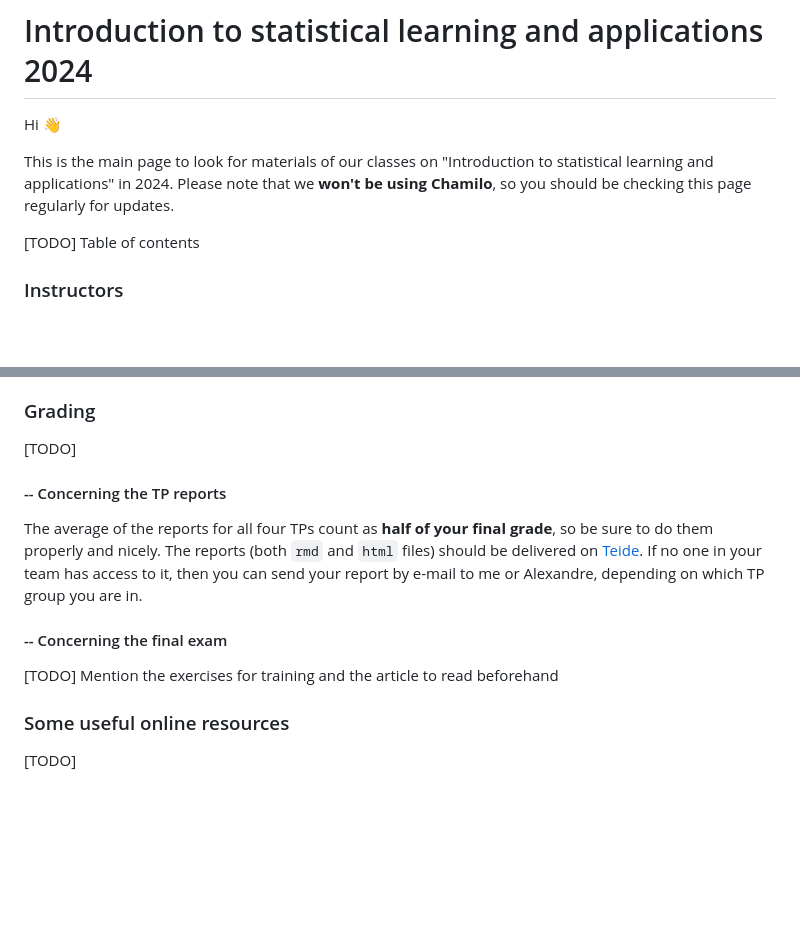
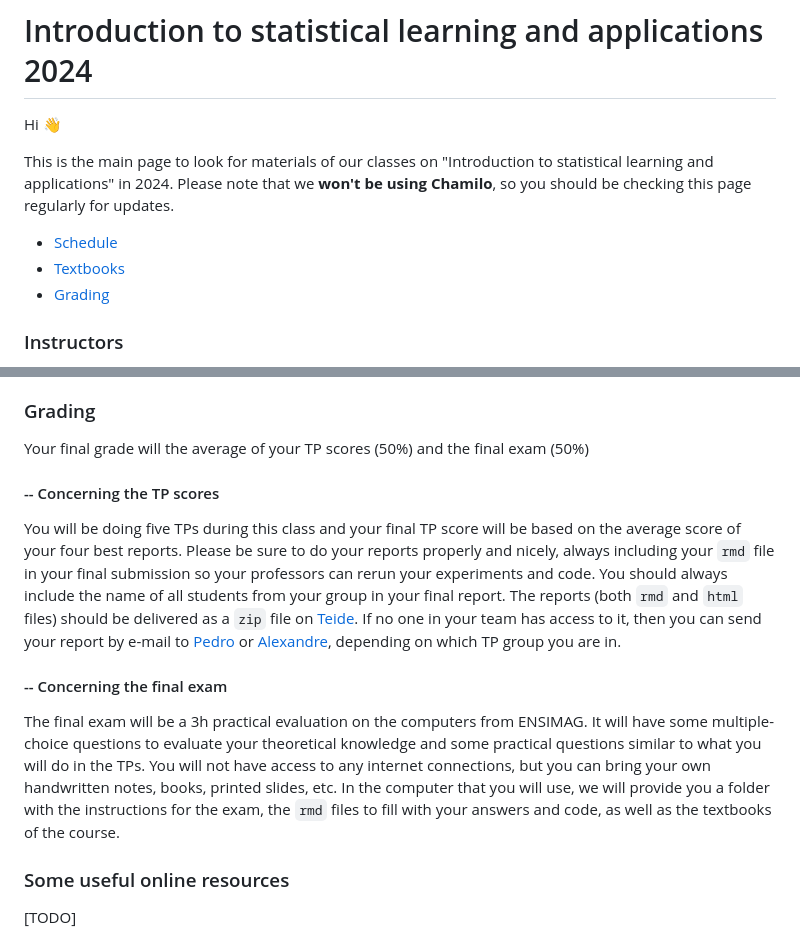
Before and after one commit to ISLA-Grenoble/2024-main, a Markdown page: README.md, 2 parts joined by grey strips. Rendered like a GitHub page; blank space fills up the shorter version.

```diff
--- a/README.md
+++ b/README.md
@@ -6,7 +6,9 @@ This is the main page to look for materials of our classes on "Introduction to
 statistical learning and applications" in 2024. Please note that we **won't be using Chamilo**,
 so you should be checking this page regularly for updates.
 
-[TODO] Table of contents
+- [Schedule](#schedule)
+- [Textbooks](#textbooks)
+- [Grading](#grading)
 
 ### Instructors
 - Pedro L. C. Rodrigues — pedro.rodrigues@inria.fr (CM, TD, and TP)
@@ -70,16 +72,13 @@ classes is the following:
 - Another excellent reference is Hastie et al. (2017) *"Elements of Statistical Learning"* which is freely (and legally) available [here](https://hastie.su.domains/ElemStatLearn/).
 
 ### Grading
-[TODO]
+Your final grade will the average of your TP scores (50%) and the final exam (50%)
 
-#### -- Concerning the TP reports
-The average of the reports for all four TPs count as **half of your final grade**,
-so be sure to do them properly and nicely. The reports (both `rmd` and `html` files)
-should be delivered on [Teide](https://teide.ensimag.fr/). If no one in your team has access to it, then you
-can send your report by e-mail to me or Alexandre, depending on which TP group you are in.
+#### -- Concerning the TP scores
+You will be doing five TPs during this class and your final TP score will be based on the average score of your four best reports. Please be sure to do your reports properly and nicely, always including your `rmd` file in your final submission so your professors can rerun your experiments and code. You should always include the name of all students from your group in your final report. The reports (both `rmd` and `html` files) should be delivered as a `zip` file on [Teide](https://teide.ensimag.fr/). If no one in your team has access to it, then you can send your report by e-mail to [Pedro](mailto:pedro.rodrigues@inria.fr) or [Alexandre](mailto:alexandre.wendling@grenoble-inp.org), depending on which TP group you are in.
 
 #### -- Concerning the final exam
-[TODO] Mention the exercises for training and the article to read beforehand
+The final exam will be a 3h practical evaluation on the computers from ENSIMAG. It will have some multiple-choice questions to evaluate your theoretical knowledge and some practical questions similar to what you will do in the TPs. You will not have access to any internet connections, but you can bring your own handwritten notes, books, printed slides, etc. In the computer that you will use, we will provide you a folder with the instructions for the exam, the `rmd` files to fill with your answers and code, as well as the textbooks of the course.
 
 ### Some useful online resources
 [TODO]
```
